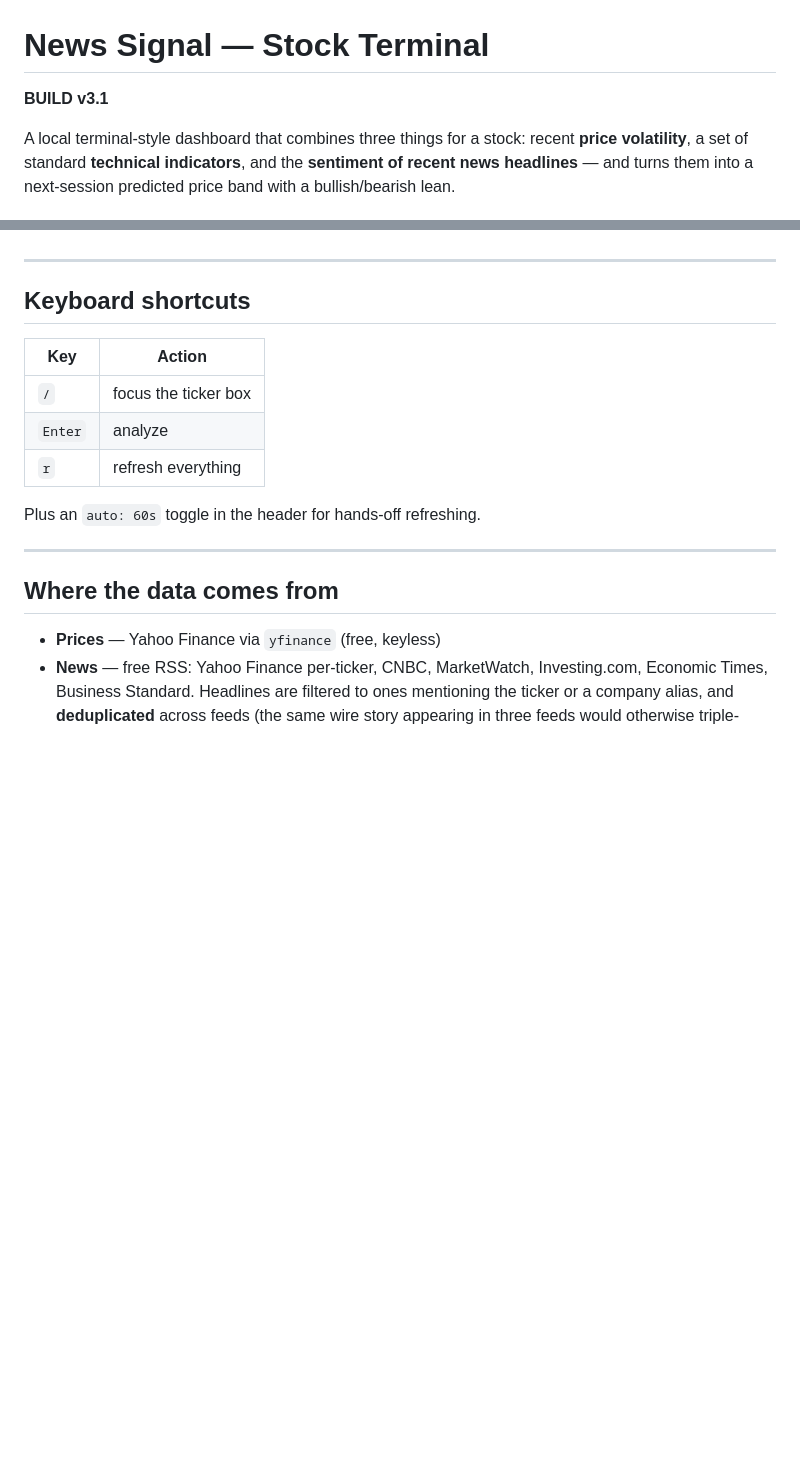
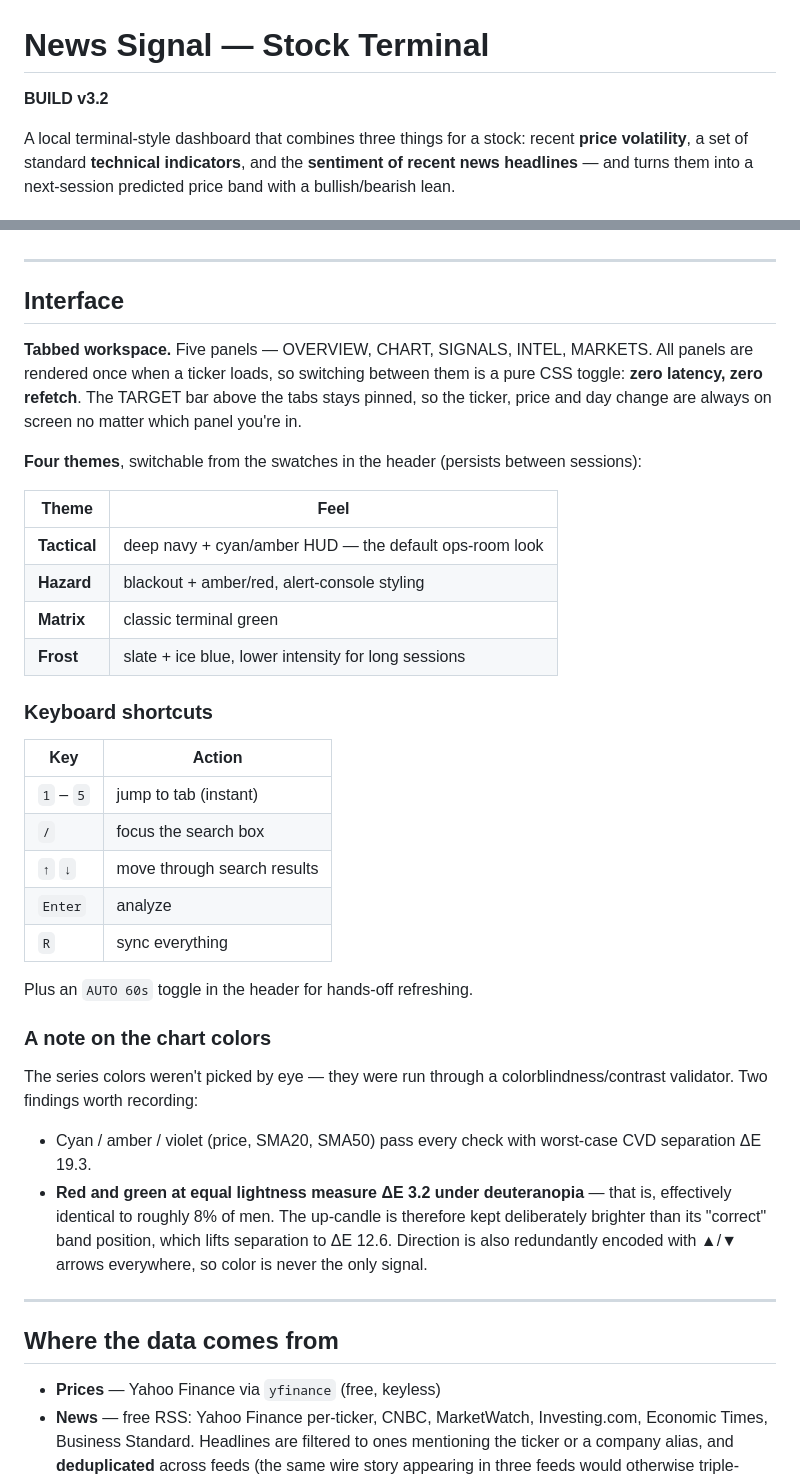
Before and after one commit to himanshushukla0/stock-predictor, a Markdown page: README.md, 2 parts joined by grey strips. GitHub-like rendering; blank space fills up the shorter version.

Commit message:
Update README.md for BUILD v3.2 Interface, themes, and colorblind contrast design

```diff
--- a/README.md
+++ b/README.md
@@ -1,6 +1,6 @@
 # News Signal — Stock Terminal
 
-**BUILD v3.1**
+**BUILD v3.2**
 
 A local terminal-style dashboard that combines three things for a stock: recent
 **price volatility**, a set of standard **technical indicators**, and the
@@ -117,15 +117,48 @@ rather than a guess.)
 
 ---
 
-## Keyboard shortcuts
+## Interface
+
+**Tabbed workspace.** Five panels — OVERVIEW, CHART, SIGNALS, INTEL, MARKETS.
+All panels are rendered once when a ticker loads, so switching between them is a
+pure CSS toggle: **zero latency, zero refetch**. The TARGET bar above the tabs
+stays pinned, so the ticker, price and day change are always on screen no matter
+which panel you're in.
+
+**Four themes**, switchable from the swatches in the header (persists between
+sessions):
+
+| Theme | Feel |
+|---|---|
+| **Tactical** | deep navy + cyan/amber HUD — the default ops-room look |
+| **Hazard** | blackout + amber/red, alert-console styling |
+| **Matrix** | classic terminal green |
+| **Frost** | slate + ice blue, lower intensity for long sessions |
+
+### Keyboard shortcuts
 
 | Key | Action |
 |---|---|
-| `/` | focus the ticker box |
+| `1` – `5` | jump to tab (instant) |
+| `/` | focus the search box |
+| `↑` `↓` | move through search results |
 | `Enter` | analyze |
-| `r` | refresh everything |
+| `R` | sync everything |
 
-Plus an `auto: 60s` toggle in the header for hands-off refreshing.
+Plus an `AUTO 60s` toggle in the header for hands-off refreshing.
+
+### A note on the chart colors
+
+The series colors weren't picked by eye — they were run through a
+colorblindness/contrast validator. Two findings worth recording:
+
+- Cyan / amber / violet (price, SMA20, SMA50) pass every check with worst-case
+  CVD separation ΔE 19.3.
+- **Red and green at equal lightness measure ΔE 3.2 under deuteranopia** — that
+  is, effectively identical to roughly 8% of men. The up-candle is therefore kept
+  deliberately brighter than its "correct" band position, which lifts separation
+  to ΔE 12.6. Direction is also redundantly encoded with ▲/▼ arrows everywhere,
+  so color is never the only signal.
 
 ---
 
```
